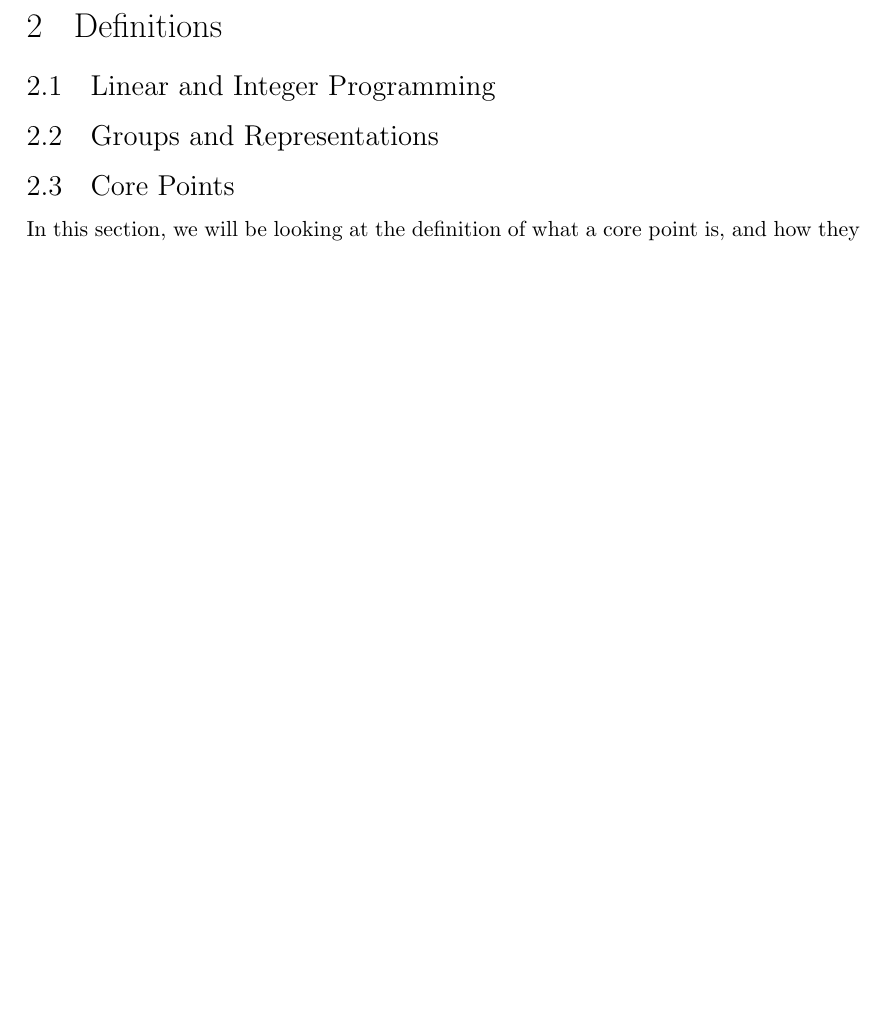
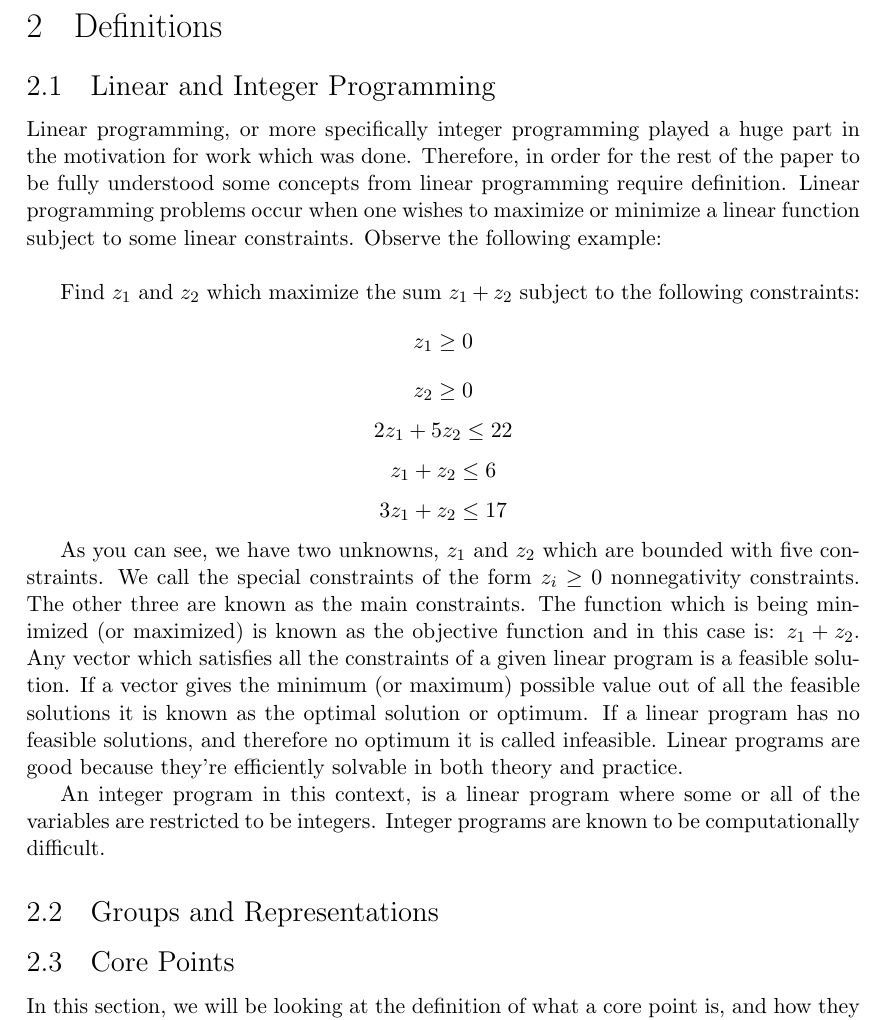
Before and after one commit to snider967/CS4999-FinalPaper, a LaTeX document (cs4999_report.tex): part of page 2 of 10, cut so that both start at the same text, the shorter picture padded with empty space. The pictures show the PDF file cs4999_report.pdf that the author committed with the source.

Commit message:
Moved my content into the main file.

```diff
--- a/cs4999_report.tex
+++ b/cs4999_report.tex
@@ -97,6 +97,19 @@ This report consists of four main sections. First, definitions of terms from lin
 \section{Definitions}
 
 \subsection{Linear and Integer Programming}
+
+Linear programming, or more specifically integer programming played a huge part in the motivation for work which was done. Therefore, in order for the rest of the paper to be fully understood some concepts from linear programming require definition. Linear programming problems occur when one wishes to maximize or minimize a linear function subject to some linear constraints. Observe the following example:\\
+
+Find $z_1$ and $z_2$ which maximize the sum $z_1 + z_2$ subject to the following constraints:
+$$z_1 \geq 0$$
+$$z_2 \geq 0$$
+$$2z_1 + 5z_2 \leq 22 $$
+$$z_1 + z_2 \leq 6$$
+$$3z_1 + z_2 \leq 17$$
+
+As you can see, we have two unknowns, $z_1$ and $z_2$ which are bounded with five constraints. We call the special constraints of the form $z_i \geq 0$ nonnegativity constraints. The other three are known as the main constraints.  The function which is being minimized (or maximized) is known as the objective function and in this case is: $z_1 + z_2$. Any vector which satisfies all the constraints of a given linear program is a feasible solution. If a vector gives the minimum (or maximum) possible value out of all the feasible solutions it is known as the optimal solution or optimum. If a linear program has no feasible solutions, and therefore no optimum it is called infeasible. Linear programs are good because they're efficiently solvable in both theory and practice.
+
+An integer program in this context, is a linear program where some or all of the variables are restricted to be integers. Integer programs are known to be computationally difficult.
 
 \subsection{Groups and Representations}
 
```
Also changed, not shown: cs4999_report.pdf, 3 other files.
